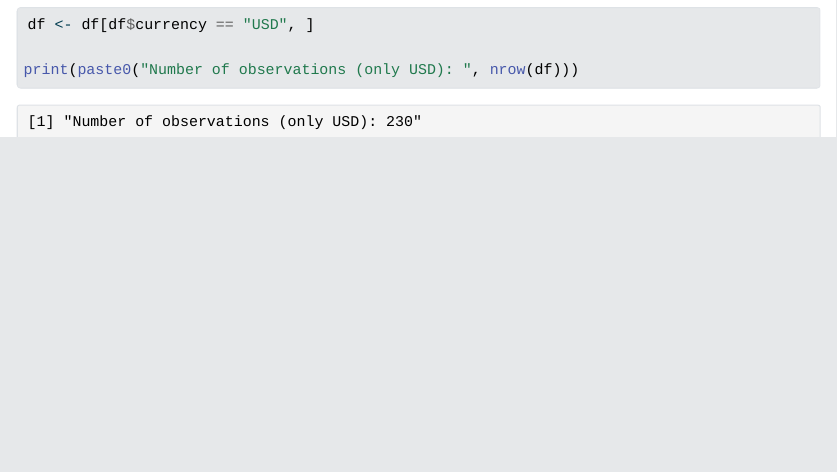
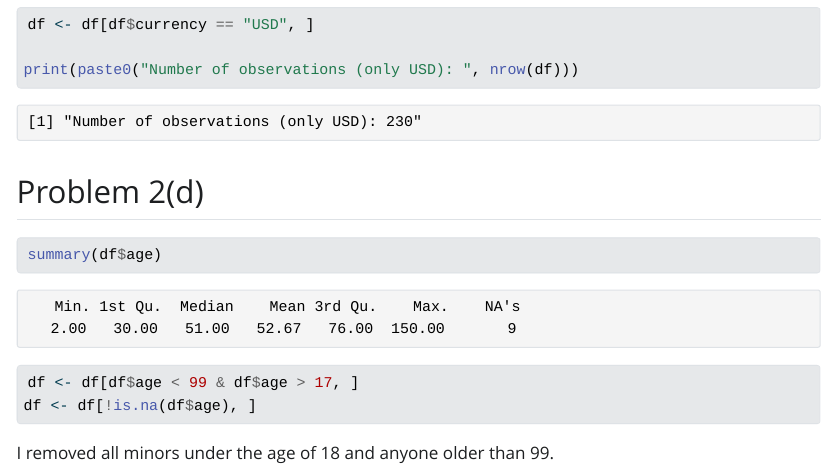
Before and after one commit to mabrownnyu/stats506, a Quarto document (hw1.qmd): the page in a window 1100 px wide, from 5020 px down. The pictures show the output file hw1.html that the author committed with the source, opened offline; Quarto's library style sheets are replaced by a plain one without menus.

Commit message:
add solution for 2(d)

````diff
--- a/hw1.qmd
+++ b/hw1.qmd
@@ -158,3 +158,16 @@ df <- df[df$currency == "USD", ]
 print(paste0("Number of observations (only USD): ", nrow(df)))
 
 ```
+
+## Problem 2(d)
+
+```{r}
+summary(df$age)
+```
+
+```{r}
+df <- df[df$age < 99 & df$age > 17, ]
+df <- df[!is.na(df$age), ]
+```
+
+I removed all minors under the age of 18 and anyone older than 99.
````
Also changed, not shown: hw1.html.
